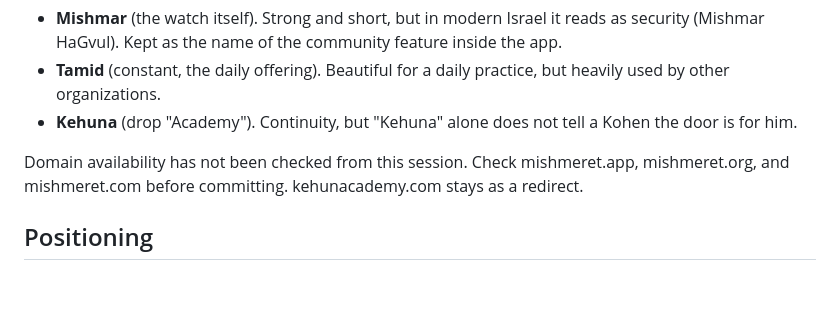
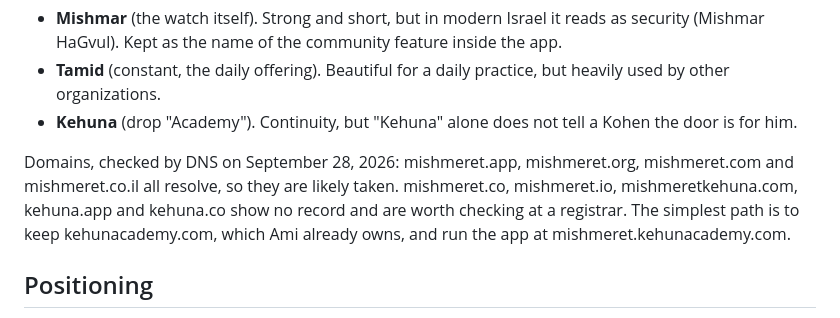
Before and after one commit to Amichai770/bayitwell-demo, a Markdown page: kehuna-academy/REBRAND-AND-APP-PLAN.md, the part around the change. Drawn GitHub-style; blank space fills up the shorter version.

```diff
--- a/kehuna-academy/REBRAND-AND-APP-PLAN.md
+++ b/kehuna-academy/REBRAND-AND-APP-PLAN.md
@@ -25,7 +25,7 @@ Alternatives considered:
 - **Tamid** (constant, the daily offering). Beautiful for a daily practice, but heavily used by other organizations.
 - **Kehuna** (drop "Academy"). Continuity, but "Kehuna" alone does not tell a Kohen the door is for him.
 
-Domain availability has not been checked from this session. Check mishmeret.app, mishmeret.org, and mishmeret.com before committing. kehunacademy.com stays as a redirect.
+Domains, checked by DNS on September 28, 2026: mishmeret.app, mishmeret.org, mishmeret.com and mishmeret.co.il all resolve, so they are likely taken. mishmeret.co, mishmeret.io, mishmeretkehuna.com, kehuna.app and kehuna.co show no record and are worth checking at a registrar. The simplest path is to keep kehunacademy.com, which Ami already owns, and run the app at mishmeret.kehunacademy.com.
 
 ## Positioning
 
```
Also changed, not shown: kehuna-academy/COPY-front-page-invitation-week1.md (added, +158 -0 lines).
